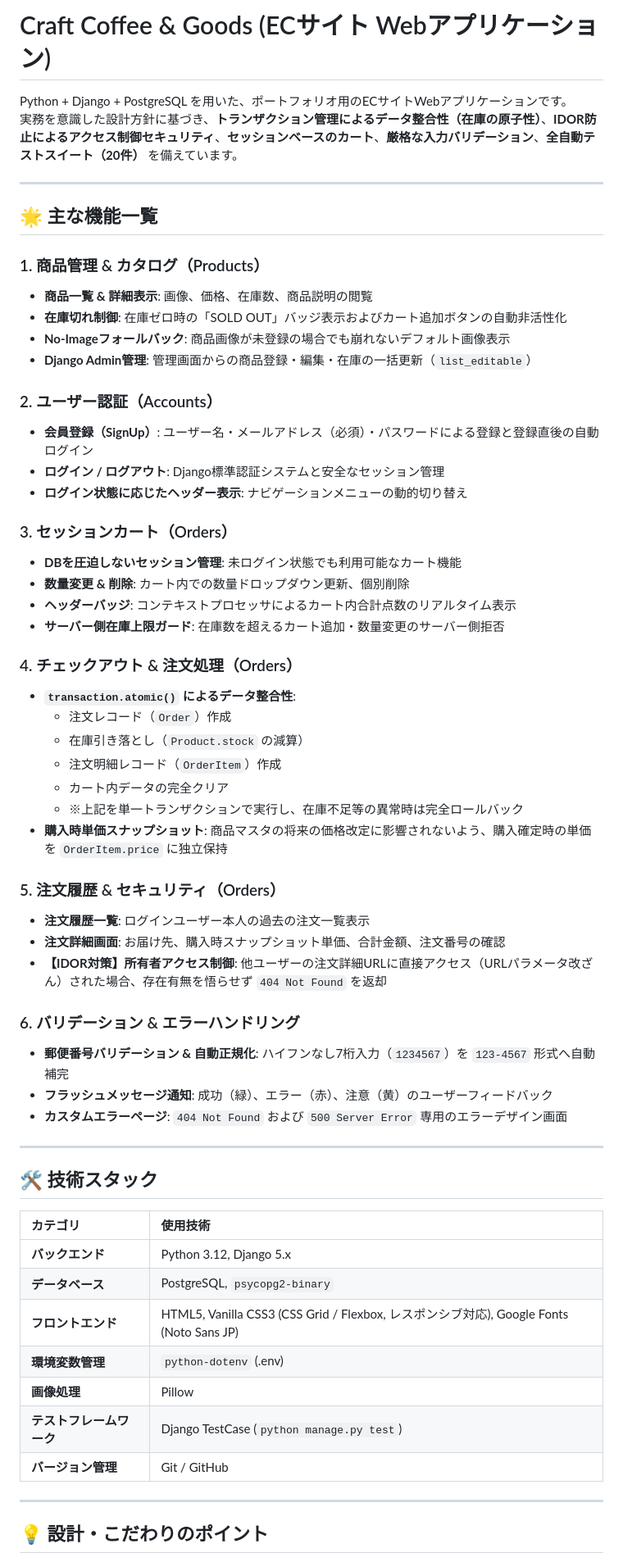
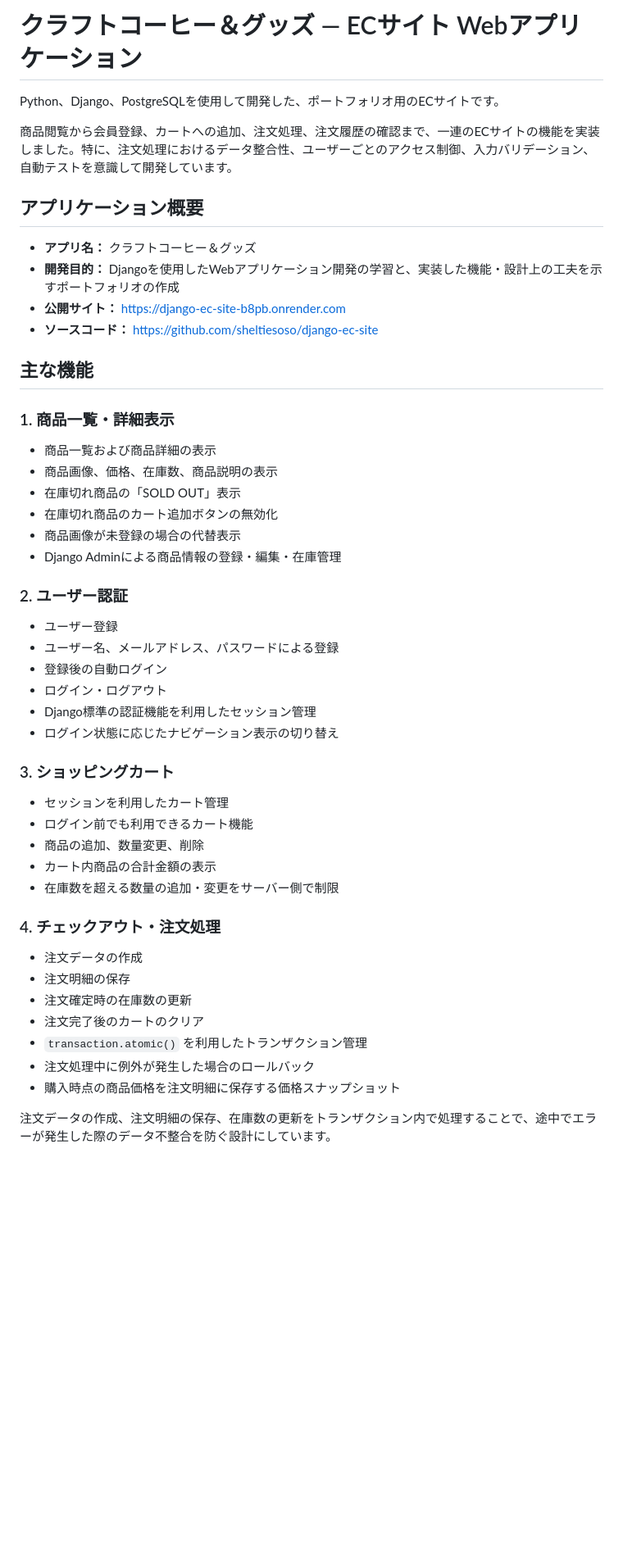
Before and after one commit to sheltiesoso/django-ec-site, a Markdown page: README.md, the part around one of its changes. Shown at 82% size. Rendered like a GitHub page; blank space fills up the shorter version.

Commit message:
Improve project README

```diff
--- a/README.md
+++ b/README.md
@@ -1,63 +1,53 @@
-# Craft Coffee & Goods (ECサイト Webアプリケーション)
+# クラフトコーヒー＆グッズ — ECサイト Webアプリケーション
 
-Python + Django + PostgreSQL を用いた、ポートフォリオ用のECサイトWebアプリケーションです。
-実務を意識した設計方針に基づき、**トランザクション管理によるデータ整合性（在庫の原子性）**、**IDOR防止によるアクセス制御セキュリティ**、**セッションベースのカート**、**厳格な入力バリデーション**、**全自動テストスイート（20件）** を備えています。
+Python、Django、PostgreSQLを使用して開発した、ポートフォリオ用のECサイトです。
 
----
+商品閲覧から会員登録、カートへの追加、注文処理、注文履歴の確認まで、一連のECサイトの機能を実装しました。特に、注文処理におけるデータ整合性、ユーザーごとのアクセス制御、入力バリデーション、自動テストを意識して開発しています。
 
-## 🌟 主な機能一覧
+## アプリケーション概要
 
-### 1. 商品管理 & カタログ（Products）
-- **商品一覧 & 詳細表示**: 画像、価格、在庫数、商品説明の閲覧
-- **在庫切れ制御**: 在庫ゼロ時の「SOLD OUT」バッジ表示およびカート追加ボタンの自動非活性化
-- **No-Imageフォールバック**: 商品画像が未登録の場合でも崩れないデフォルト画像表示
-- **Django Admin管理**: 管理画面からの商品登録・編集・在庫の一括更新（`list_editable`）
+- **アプリ名：** クラフトコーヒー＆グッズ
+- **開発目的：** Djangoを使用したWebアプリケーション開発の学習と、実装した機能・設計上の工夫を示すポートフォリオの作成
+- **公開サイト：** https://django-ec-site-b8pb.onrender.com
+- **ソースコード：** https://github.com/sheltiesoso/django-ec-site
 
-### 2. ユーザー認証（Accounts）
-- **会員登録（SignUp）**: ユーザー名・メールアドレス（必須）・パスワードによる登録と登録直後の自動ログイン
-- **ログイン / ログアウト**: Django標準認証システムと安全なセッション管理
-- **ログイン状態に応じたヘッダー表示**: ナビゲーションメニューの動的切り替え
+## 主な機能
 
-### 3. セッションカート（Orders）
-- **DBを圧迫しないセッション管理**: 未ログイン状態でも利用可能なカート機能
-- **数量変更 & 削除**: カート内での数量ドロップダウン更新、個別削除
-- **ヘッダーバッジ**: コンテキストプロセッサによるカート内合計点数のリアルタイム表示
-- **サーバー側在庫上限ガード**: 在庫数を超えるカート追加・数量変更のサーバー側拒否
+### 1. 商品一覧・詳細表示
 
-### 4. チェックアウト & 注文処理（Orders）
-- **`transaction.atomic()` によるデータ整合性**:
-  - 注文レコード（`Order`）作成
-  - 在庫引き落とし（`Product.stock` の減算）
-  - 注文明細レコード（`OrderItem`）作成
-  - カート内データの完全クリア
-  - ※上記を単一トランザクションで実行し、在庫不足等の異常時は完全ロールバック
-- **購入時単価スナップショット**: 商品マスタの将来の価格改定に影響されないよう、購入確定時の単価を `OrderItem.price` に独立保持
+- 商品一覧および商品詳細の表示
+- 商品画像、価格、在庫数、商品説明の表示
+- 在庫切れ商品の「SOLD OUT」表示
+- 在庫切れ商品のカート追加ボタンの無効化
+- 商品画像が未登録の場合の代替表示
+- Django Adminによる商品情報の登録・編集・在庫管理
 
-### 5. 注文履歴 & セキュリティ（Orders）
-- **注文履歴一覧**: ログインユーザー本人の過去の注文一覧表示
-- **注文詳細画面**: お届け先、購入時スナップショット単価、合計金額、注文番号の確認
-- **【IDOR対策】所有者アクセス制御**: 他ユーザーの注文詳細URLに直接アクセス（URLパラメータ改ざん）された場合、存在有無を悟らせず `404 Not Found` を返却
+### 2. ユーザー認証
 
-### 6. バリデーション & エラーハンドリング
-- **郵便番号バリデーション & 自動正規化**: ハイフンなし7桁入力（`1234567`）を `123-4567` 形式へ自動補完
-- **フラッシュメッセージ通知**: 成功（緑）、エラー（赤）、注意（黄）のユーザーフィードバック
-- **カスタムエラーページ**: `404 Not Found` および `500 Server Error` 専用のエラーデザイン画面
+- ユーザー登録
+- ユーザー名、メールアドレス、パスワードによる登録
+- 登録後の自動ログイン
+- ログイン・ログアウト
+- Django標準の認証機能を利用したセッション管理
+- ログイン状態に応じたナビゲーション表示の切り替え
 
----
+### 3. ショッピングカート
 
-## 🛠 技術スタック
+- セッションを利用したカート管理
+- ログイン前でも利用できるカート機能
+- 商品の追加、数量変更、削除
+- カート内商品の合計金額の表示
+- 在庫数を超える数量の追加・変更をサーバー側で制限
 
-| カテゴリ | 使用技術 |
-| :--- | :--- |
-| **バックエンド** | Python 3.12, Django 5.x |
-| **データベース** | PostgreSQL, `psycopg2-binary` |
-| **フロントエンド** | HTML5, Vanilla CSS3 (CSS Grid / Flexbox, レスポンシブ対応), Google Fonts (Noto Sans JP) |
-| **環境変数管理** | `python-dotenv` (.env) |
-| **画像処理** | Pillow |
-| **テストフレームワーク** | Django TestCase (`python manage.py test`) |
-| **バージョン管理** | Git / GitHub |
+### 4. チェックアウト・注文処理
 
----
+- 注文データの作成
+- 注文明細の保存
+- 注文確定時の在庫数の更新
+- 注文完了後のカートのクリア
+- `transaction.atomic()` を利用したトランザクション管理
+- 注文処理中に例外が発生した場合のロールバック
+- 購入時点の商品価格を注文明細に保存する価格スナップショット
 
-## 💡 設計・こだわりのポイント
+注文データの作成、注文明細の保存、在庫数の更新をトランザクション内で処理することで、途中でエラーが発生した際のデータ不整合を防ぐ設計にしています。
 
```
Also changed, not shown: other parts of README.md (+128 -48 lines).
